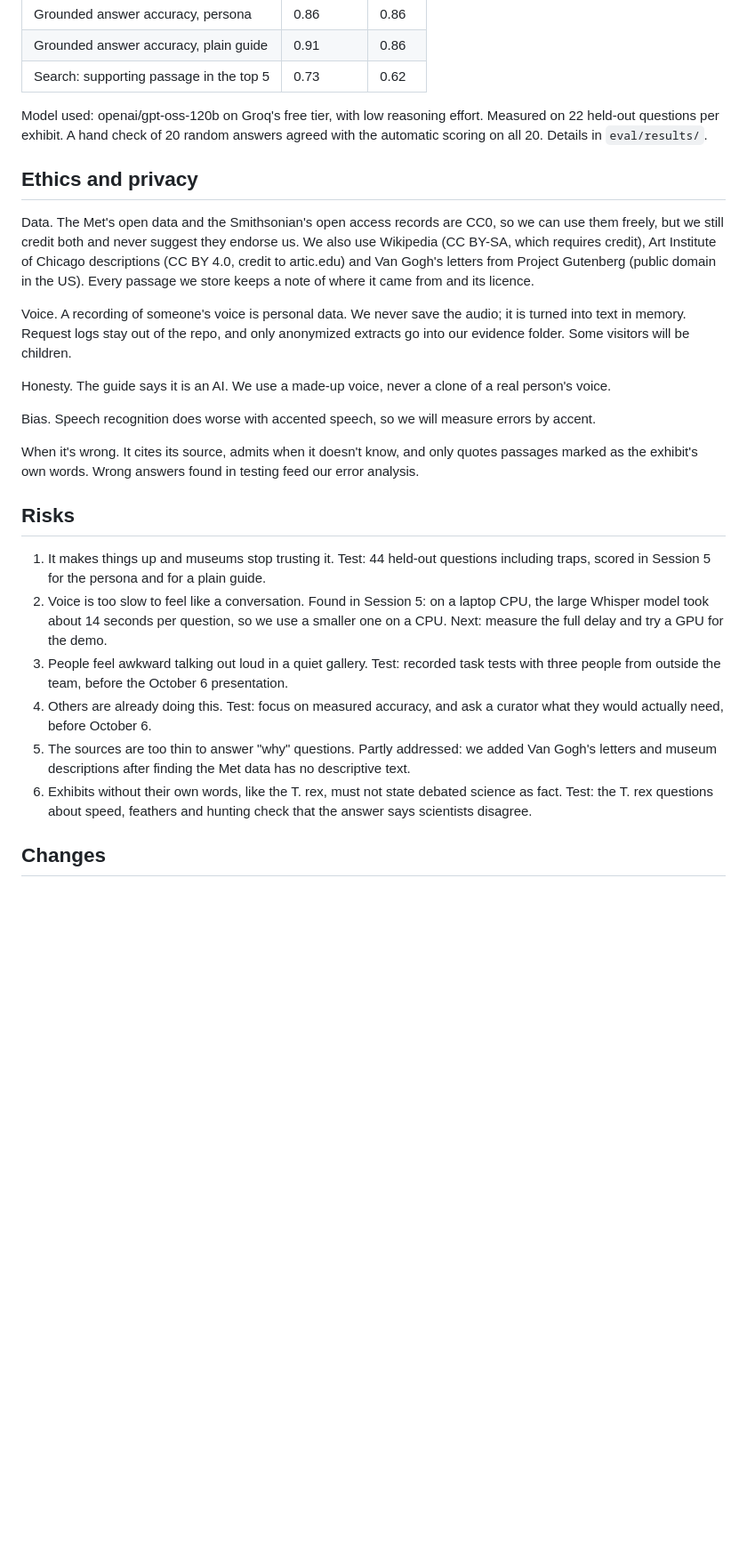
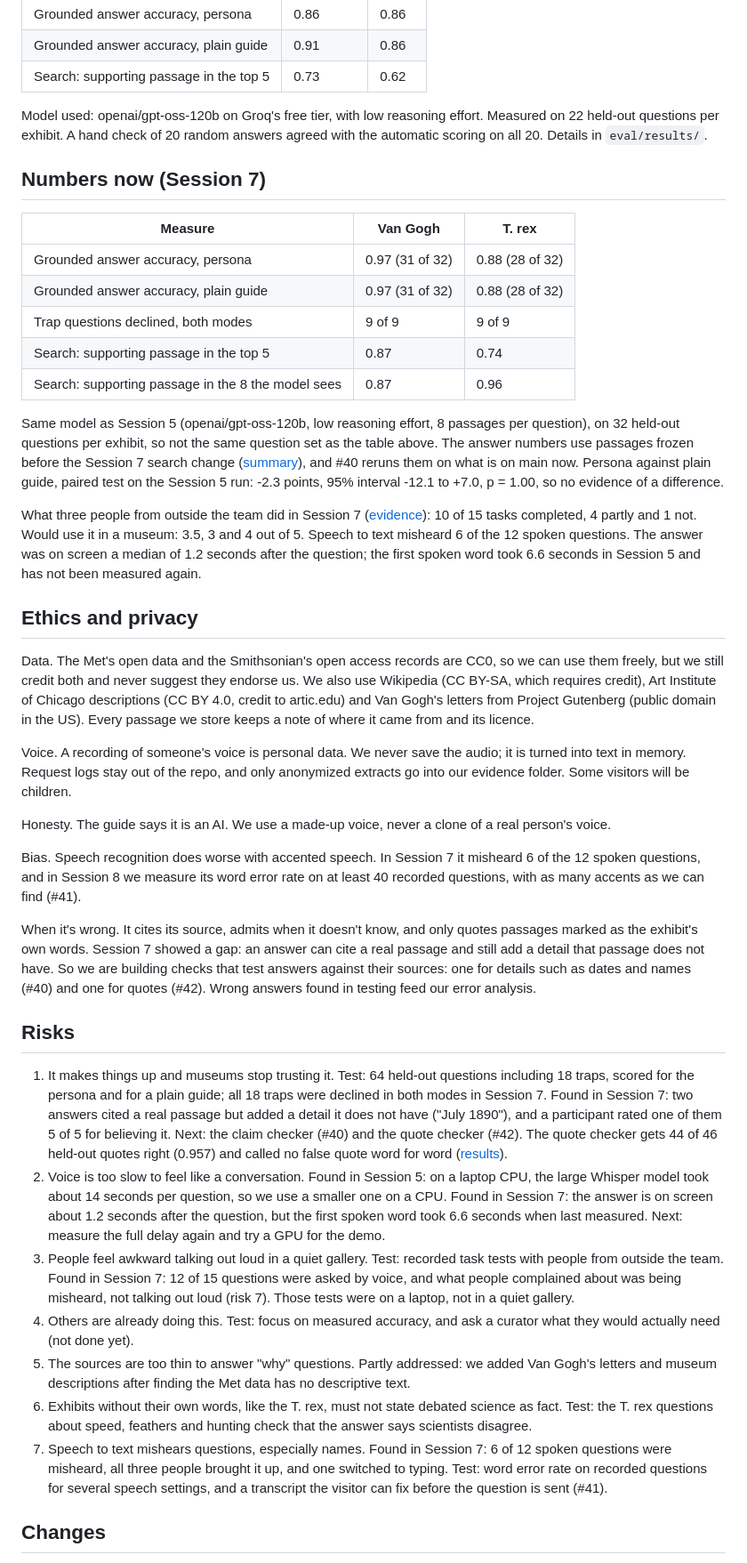
Before and after one commit to SurabhiMore/nlp-final-project, a Markdown page: artifacts/lean_canvas.md, the part around one of its changes. Shown at 89% size. GitHub-like rendering; blank space fills up the shorter version.

```diff
--- a/artifacts/lean_canvas.md
+++ b/artifacts/lean_canvas.md
@@ -91,6 +94,28 @@ We also track search quality (Recall@5), how long a reply takes, and task succes
 
 Model used: openai/gpt-oss-120b on Groq's free tier, with low reasoning effort. Measured on 22 held-out questions per exhibit. A hand check of 20 random answers agreed with the automatic scoring on all 20. Details in `eval/results/`.
 
+## Numbers now (Session 7)
+
+| Measure | Van Gogh | T. rex |
+|---|---|---|
+| Grounded answer accuracy, persona | 0.97 (31 of 32) | 0.88 (28 of 32) |
+| Grounded answer accuracy, plain guide | 0.97 (31 of 32) | 0.88 (28 of 32) |
+| Trap questions declined, both modes | 9 of 9 | 9 of 9 |
+| Search: supporting passage in the top 5 | 0.87 | 0.74 |
+| Search: supporting passage in the 8 the model sees | 0.87 | 0.96 |
+
+Same model as Session 5 (openai/gpt-oss-120b, low reasoning effort, 8 passages per question),
+on 32 held-out questions per exhibit, so not the same question set as the table above. The answer numbers use passages frozen before the Session 7
+search change ([summary](../eval/results/grounding_summary.md)), and #40 reruns them on what is
+on main now. Persona against plain guide, paired test on the Session 5 run: -2.3 points, 95%
+interval -12.1 to +7.0, p = 1.00, so no evidence of a difference.
+
+What three people from outside the team did in Session 7 ([evidence](evidence/session07/)):
+10 of 15 tasks completed, 4 partly and 1 not. Would use it in a museum: 3.5, 3 and 4 out of 5.
+Speech to text misheard 6 of the 12 spoken questions. The answer was on screen a median of 1.2
+seconds after the question; the first spoken word took 6.6 seconds in Session 5 and has not been
+measured again.
+
 ## Ethics and privacy
 
 Data. The Met's open data and the Smithsonian's open access records are CC0, so we can use
@@ -106,27 +131,45 @@ our evidence folder. Some visitors will be children.
 Honesty. The guide says it is an AI. We use a made-up voice, never a clone of a real person's
 voice.
 
-Bias. Speech recognition does worse with accented speech, so we will measure errors by accent.
+Bias. Speech recognition does worse with accented speech. In Session 7 it misheard 6 of the 12
+spoken questions, and in Session 8 we measure its word error rate on at least 40 recorded
+questions, with as many accents as we can find (#41).
 
 When it's wrong. It cites its source, admits when it doesn't know, and only quotes passages
-marked as the exhibit's own words. Wrong answers found in testing feed our error analysis.
+marked as the exhibit's own words. Session 7 showed a gap: an answer can cite a real passage and
+still add a detail that passage does not have. So we are building checks that test answers
+against their sources: one for details such as dates and names (#40) and one for quotes (#42).
+Wrong answers found in testing feed our error analysis.
 
 ## Risks
 
-1. It makes things up and museums stop trusting it. Test: 44 held-out questions including
-   traps, scored in Session 5 for the persona and for a plain guide.
+1. It makes things up and museums stop trusting it. Test: 64 held-out questions including 18
+   traps, scored for the persona and for a plain guide; all 18 traps were declined in both modes
+   in Session 7. Found in Session 7: two answers cited a real passage but added a detail it does
+   not have ("July 1890"), and a participant rated one of them 5 of 5 for believing it. Next: the
+   claim checker (#40) and the quote checker (#42). The quote checker gets 44 of 46 held-out
+   quotes right (0.957) and called no false quote word for word
+   ([results](../eval/results/quotes_results.md)).
 2. Voice is too slow to feel like a conversation. Found in Session 5: on a laptop CPU, the
    large Whisper model took about 14 seconds per question, so we use a smaller one on a CPU.
-   Next: measure the full delay and try a GPU for the demo.
+   Found in Session 7: the answer is on screen about 1.2 seconds after the question, but the
+   first spoken word took 6.6 seconds when last measured. Next: measure the full delay again and
+   try a GPU for the demo.
 3. People feel awkward talking out loud in a quiet gallery. Test: recorded task tests with
-   three people from outside the team, before the October 6 presentation.
+   people from outside the team. Found in Session 7: 12 of 15 questions were asked by voice, and
+   what people complained about was being misheard, not talking out loud (risk 7). Those tests
+   were on a laptop, not in a quiet gallery.
 4. Others are already doing this. Test: focus on measured accuracy, and ask a curator what they
-   would actually need, before October 6.
+   would actually need (not done yet).
 5. The sources are too thin to answer "why" questions. Partly addressed: we added Van Gogh's
    letters and museum descriptions after finding the Met data has no descriptive text.
 6. Exhibits without their own words, like the T. rex, must not state debated science as fact.
    Test: the T. rex questions about speed, feathers and hunting check that the answer says
    scientists disagree.
+7. Speech to text mishears questions, especially names. Found in Session 7: 6 of 12 spoken
+   questions were misheard, all three people brought it up, and one switched to typing. Test:
+   word error rate on recorded questions for several speech settings, and a transcript the
+   visitor can fix before the question is sent (#41).
 
 ## Changes
 
```
Also changed, not shown: other parts of artifacts/lean_canvas.md (+13 -7 lines), artifacts/roadmap.md (+68 -22 lines).
